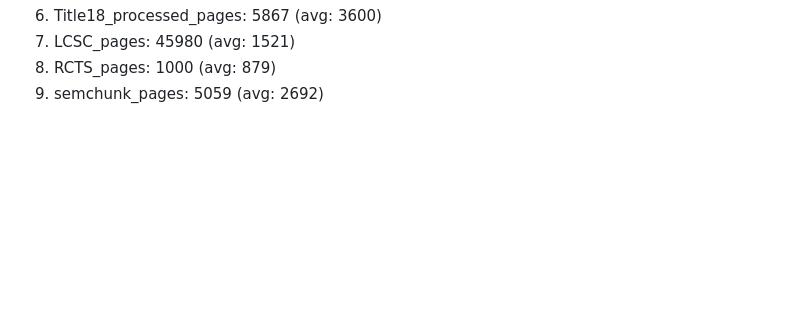
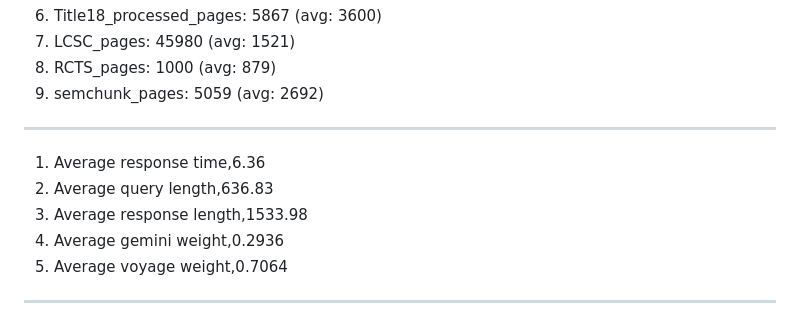
Before and after one commit to Nishchaypat/LawChatBot, a Markdown page: README.md, the part around the change. GitHub-like rendering; blank space fills up the shorter version.

```diff
--- a/README.md
+++ b/README.md
@@ -115,3 +115,13 @@ Context length:
 7. LCSC_pages: 45980 (avg: 1521)
 8. RCTS_pages: 1000 (avg: 879)
 9. semchunk_pages: 5059 (avg: 2692)
+
+---
+
+1. Average response time,6.36
+2. Average query length,636.83
+3. Average response length,1533.98
+4. Average gemini weight,0.2936
+5. Average voyage weight,0.7064
+
+---
```
